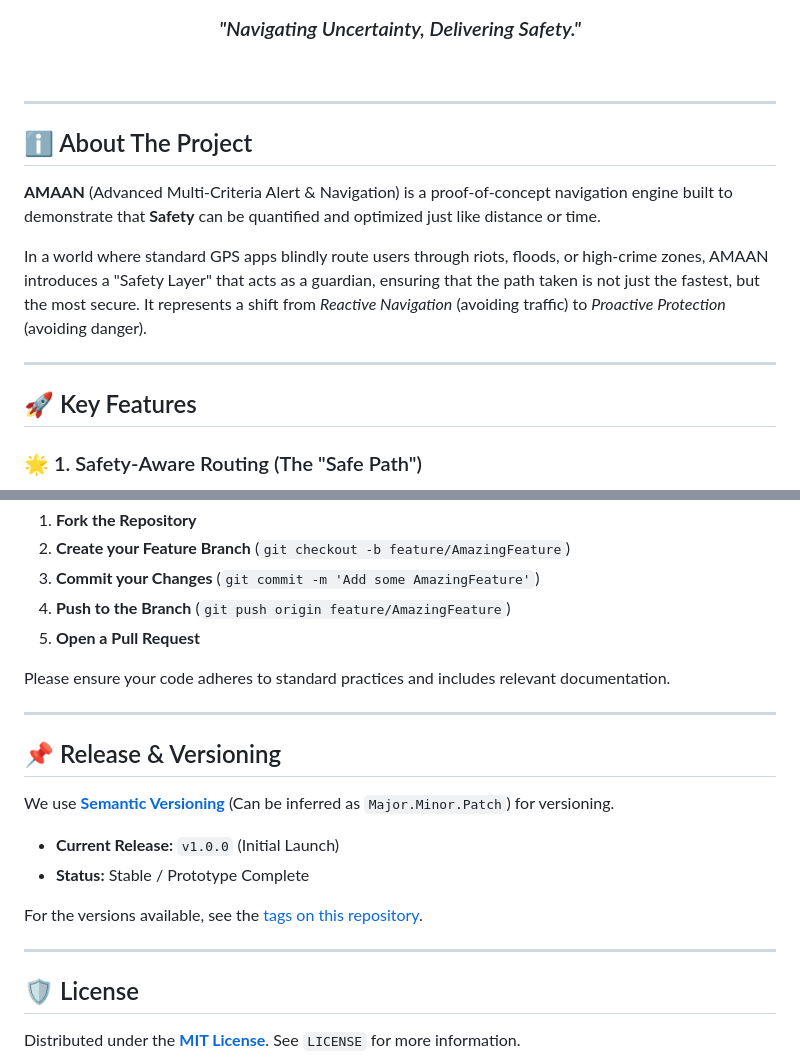
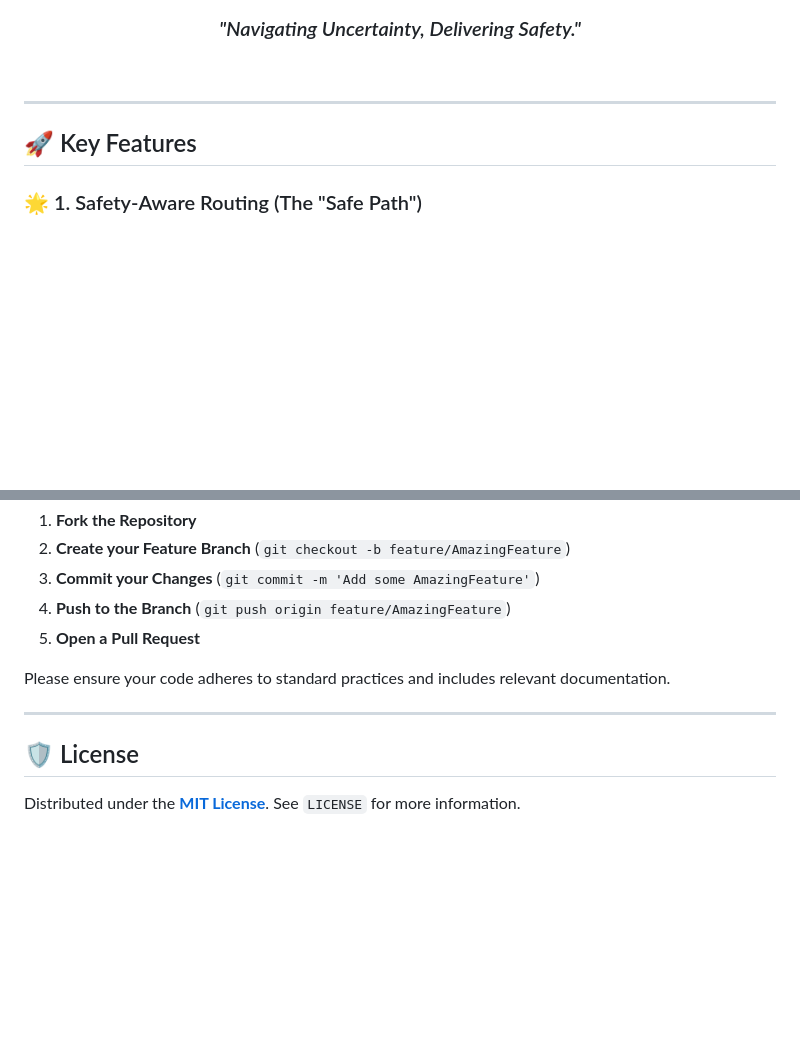
Before and after one commit to MAFA-KHAN/Amaan, a Markdown page: README.md, 2 parts joined by grey strips. Drawn GitHub-style; blank space fills up the shorter version.

Commit message:
Remove About and Release info from README per user request

```diff
--- a/README.md
+++ b/README.md
@@ -17,14 +17,6 @@ AMAAN detects hazards along your path and applies a "Weight Penalty" to dangerou
     <h3><i>"Navigating Uncertainty, Delivering Safety."</i></h3>
 </div>
 <br>
-
----
-
-## ℹ️ About The Project
-
-**AMAAN** (Advanced Multi-Criteria Alert & Navigation) is a proof-of-concept navigation engine built to demonstrate that **Safety** can be quantified and optimized just like distance or time.
-
-In a world where standard GPS apps blindly route users through riots, floods, or high-crime zones, AMAAN introduces a "Safety Layer" that acts as a guardian, ensuring that the path taken is not just the fastest, but the most secure. It represents a shift from *Reactive Navigation* (avoiding traffic) to *Proactive Protection* (avoiding danger).
 
 ---
 
@@ -116,17 +108,6 @@ Please ensure your code adheres to standard practices and includes relevant docu
 
 ---
 
-## 📌 Release & Versioning
-
-We use **[Semantic Versioning](https://semver.org/)** (Can be inferred as `Major.Minor.Patch`) for versioning.
-
--   **Current Release:** `v1.0.0` (Initial Launch)
--   **Status:** Stable / Prototype Complete
-
-For the versions available, see the [tags on this repository](https://github.com/MAFA-KHAN/Amaan/tags).
-
----
-
 ## 🛡️ License
 
 Distributed under the **[MIT License](LICENSE)**. See `LICENSE` for more information.
```
